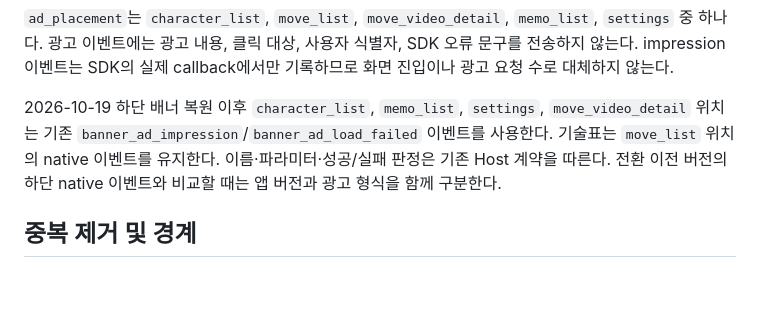
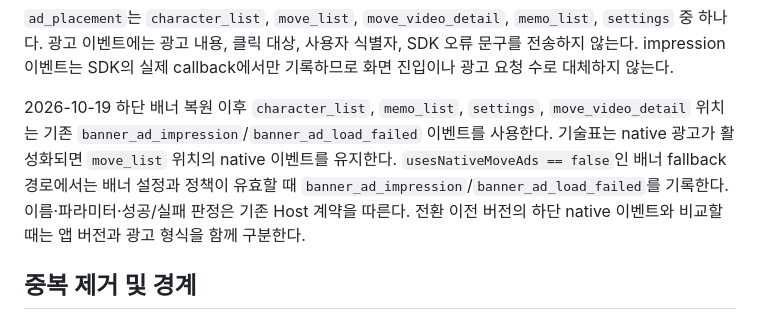
Before and after one commit to MoonGoon72/Tekken8-Frame-Data, a Markdown page: docs/analytics-measurement.md, the part around the change. GitHub-like rendering; blank space fills up the shorter version.

Commit message:
docs: 기술표 배너 대체 경로의 측정 계약 명시

```diff
--- a/docs/analytics-measurement.md
+++ b/docs/analytics-measurement.md
@@ -52,7 +52,7 @@ Firebase의 자동 `screen_view` swizzling은 `Info.plist`의 `FirebaseAutomatic
 
 `ad_placement`는 `character_list`, `move_list`, `move_video_detail`, `memo_list`, `settings` 중 하나다. 광고 이벤트에는 광고 내용, 클릭 대상, 사용자 식별자, SDK 오류 문구를 전송하지 않는다. impression 이벤트는 SDK의 실제 callback에서만 기록하므로 화면 진입이나 광고 요청 수로 대체하지 않는다.
 
-2026-10-19 하단 배너 복원 이후 `character_list`, `memo_list`, `settings`, `move_video_detail` 위치는 기존 `banner_ad_impression`/`banner_ad_load_failed` 이벤트를 사용한다. 기술표는 `move_list` 위치의 native 이벤트를 유지한다. 이름·파라미터·성공/실패 판정은 기존 Host 계약을 따른다. 전환 이전 버전의 하단 native 이벤트와 비교할 때는 앱 버전과 광고 형식을 함께 구분한다.
+2026-10-19 하단 배너 복원 이후 `character_list`, `memo_list`, `settings`, `move_video_detail` 위치는 기존 `banner_ad_impression`/`banner_ad_load_failed` 이벤트를 사용한다. 기술표는 native 광고가 활성화되면 `move_list` 위치의 native 이벤트를 유지한다. `usesNativeMoveAds == false`인 배너 fallback 경로에서는 배너 설정과 정책이 유효할 때 `banner_ad_impression`/`banner_ad_load_failed`를 기록한다. 이름·파라미터·성공/실패 판정은 기존 Host 계약을 따른다. 전환 이전 버전의 하단 native 이벤트와 비교할 때는 앱 버전과 광고 형식을 함께 구분한다.
 
 ## 중복 제거 및 경계
 
```
